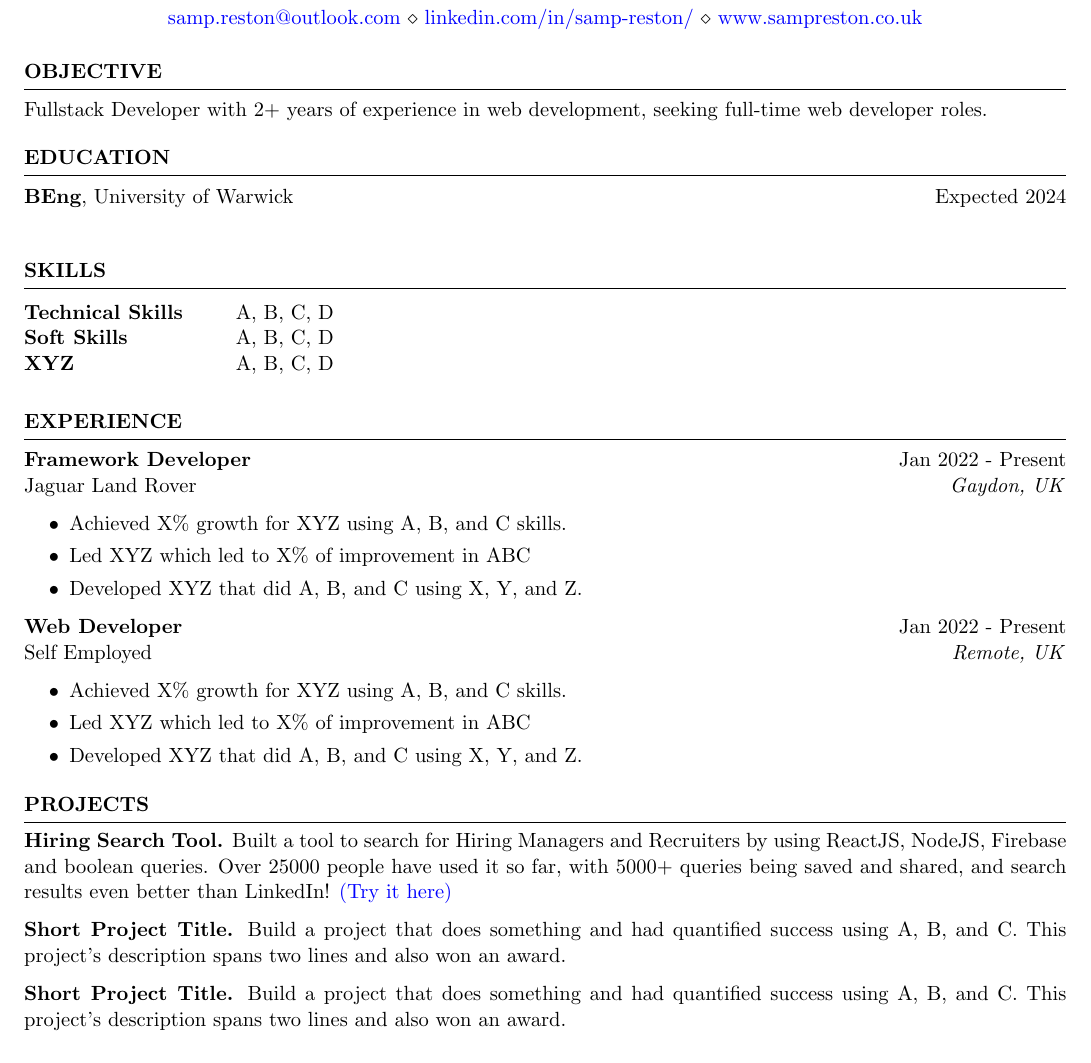
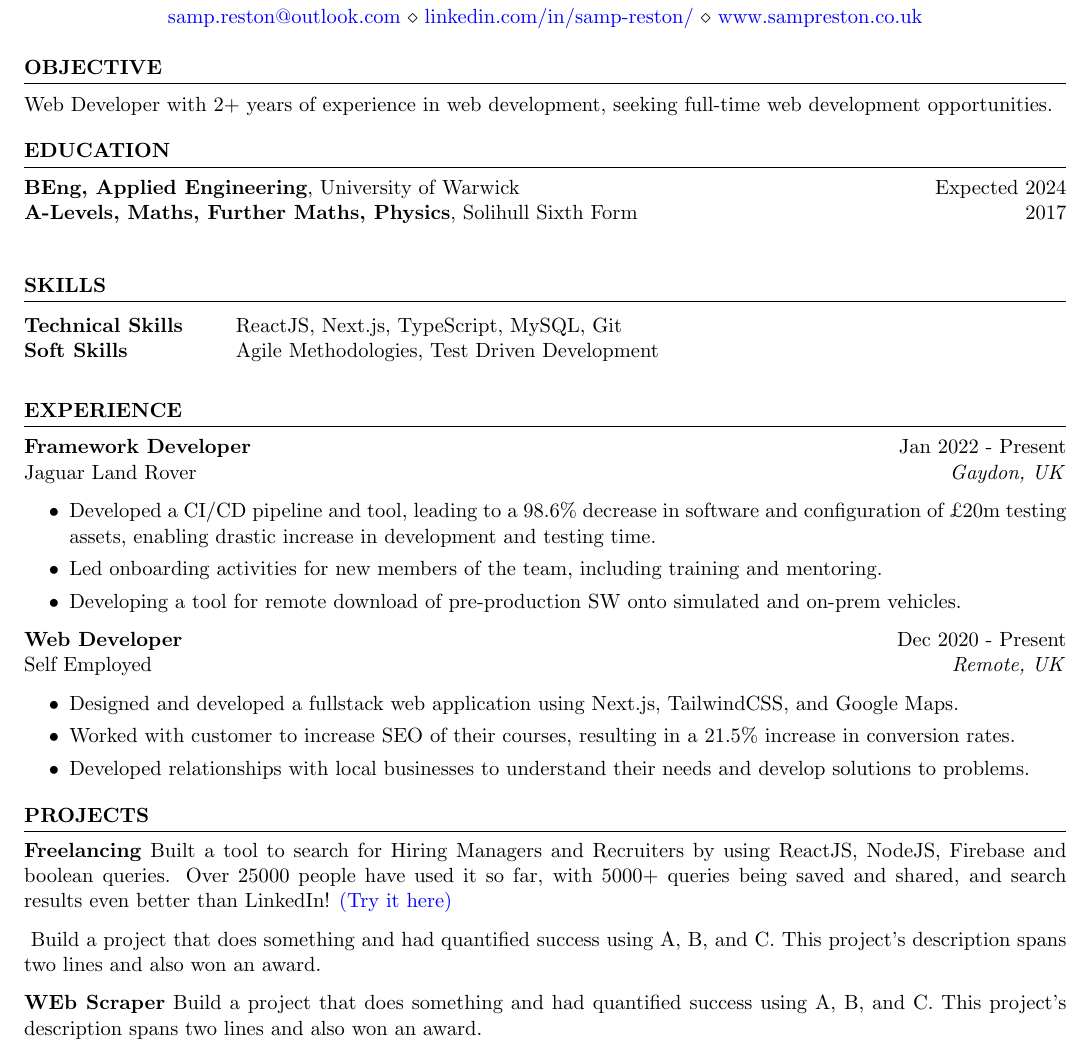
Before and after one commit to samp-reston/resume, a LaTeX CV (resume.tex): part of the page, cut so that both start at the same text. Compiled offline with pdfLaTeX.

Commit message:
added work experiences

```diff
--- a/resume.tex
+++ b/resume.tex
@@ -16,7 +16,7 @@
 
 \begin{rSection}{OBJECTIVE}
 
-{Fullstack Developer with 2+ years of experience in web development, seeking full-time web developer roles.}
+{Web Developer with 2+ years of experience in web development, seeking full-time web development opportunities.}
 
 
 \end{rSection}
@@ -26,7 +26,8 @@
 
 \begin{rSection}{Education}
 
-{\bf BEng}, University of Warwick \hfill {Expected 2024}\\
+{\bf BEng, Applied Engineering}, University of Warwick \hfill {Expected 2024}\\
+{\bf A-Levels, Maths, Further Maths, Physics}, Solihull Sixth Form \hfill {2017}\\
 
 \end{rSection}
 
@@ -36,10 +37,8 @@
 \begin{rSection}{SKILLS}
 
 \begin{tabular}{ @{} >{\bfseries}l @{\hspace{6ex}} l }
-Technical Skills & A, B, C, D
-\\
-Soft Skills & A, B, C, D\\
-XYZ & A, B, C, D\\
+Technical Skills & ReactJS, Next.js, TypeScript, MySQL, Git\\
+Soft Skills & Agile Methodologies, Test Driven Development\\
 \end{tabular}\\
 \end{rSection}
 
@@ -49,18 +48,18 @@ XYZ & A, B, C, D\\
 Jaguar Land Rover \hfill \textit{Gaydon, UK}
   \begin{itemize}
     \itemsep -3pt {}
-      \item Achieved X\% growth for XYZ using A, B, and C skills.
-      \item Led XYZ which led to X\% of improvement in ABC
-    \item Developed XYZ that did A, B, and C using X, Y, and Z.
+      \item Developed a CI/CD pipeline and tool, leading to a 98.6\% decrease in software and configuration of £20m testing assets, enabling drastic increase in development and testing time.
+      \item Led onboarding activities for new members of the team, including training and mentoring.
+      \item Developing a tool for remote download of pre-production SW onto simulated and on-prem vehicles.
   \end{itemize}
 
-\textbf{Web Developer} \hfill Jan 2022 - Present\\
+\textbf{Web Developer} \hfill Dec 2020 - Present\\
 Self Employed \hfill \textit{Remote, UK}
   \begin{itemize}
     \itemsep -3pt {}
-      \item Achieved X\% growth for XYZ using A, B, and C skills.
-      \item Led XYZ which led to X\% of improvement in ABC
-    \item Developed XYZ that did A, B, and C using X, Y, and Z.
+      \item Designed and developed a fullstack web application using Next.js, TailwindCSS, and Google Maps.
+      \item Worked with customer to increase SEO of their courses, resulting in a 21.5\% increase in conversion rates.
+      \item Developed relationships with local businesses to understand their needs and develop solutions to problems.
   \end{itemize}
 
 \end{rSection}
@@ -71,9 +70,9 @@ Self Employed \hfill \textit{Remote, UK}
 
 \begin{rSection}{PROJECTS}
 \vspace{-1.25em}
-\item \textbf{Hiring Search Tool.} {Built a tool to search for Hiring Managers and Recruiters by using ReactJS, NodeJS, Firebase and boolean queries. Over 25000 people have used it so far, with 5000+ queries being saved and shared, and search results even better than LinkedIn! \href{https://hiring-search.careerflow.ai/}{(Try it here)}}
-\item \textbf{Short Project Title.} {Build a project that does something and had quantified success using A, B, and C. This project's description spans two lines and also won an award.}
-\item \textbf{Short Project Title.} {Build a project that does something and had quantified success using A, B, and C. This project's description spans two lines and also won an award.}
+\item \textbf{Freelancing} {Built a tool to search for Hiring Managers and Recruiters by using ReactJS, NodeJS, Firebase and boolean queries. Over 25000 people have used it so far, with 5000+ queries being saved and shared, and search results even better than LinkedIn! \href{https://hiring-search.careerflow.ai/}{(Try it here)}}
+\item \textbf{} {Build a project that does something and had quantified success using A, B, and C. This project's description spans two lines and also won an award.}
+\item \textbf{WEb Scraper} {Build a project that does something and had quantified success using A, B, and C. This project's description spans two lines and also won an award.}
 \end{rSection}
 
 %----------------------------------------------------------------------------------------
```
